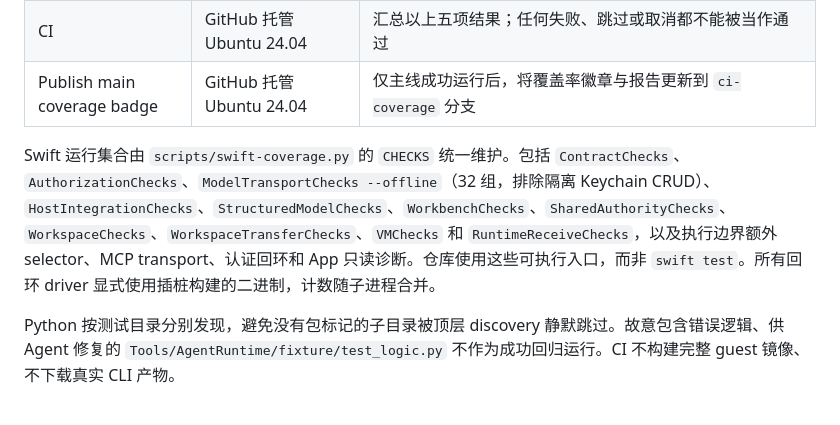
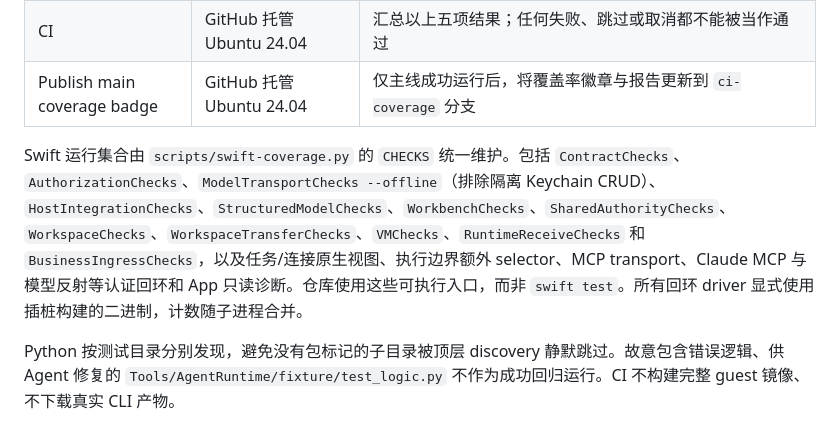
Before and after one commit to mingmingtsao/mini-sandbox, a Markdown page: docs/engineering/ci.md, the part around the change. Drawn GitHub-style.

Commit message:
docs: synchronize CI check inventory

```diff
--- a/docs/engineering/ci.md
+++ b/docs/engineering/ci.md
@@ -14,7 +14,7 @@
 | CI | GitHub 托管 Ubuntu 24.04 | 汇总以上五项结果；任何失败、跳过或取消都不能被当作通过 |
 | Publish main coverage badge | GitHub 托管 Ubuntu 24.04 | 仅主线成功运行后，将覆盖率徽章与报告更新到 `ci-coverage` 分支 |
 
-Swift 运行集合由 `scripts/swift-coverage.py` 的 `CHECKS` 统一维护。包括 `ContractChecks`、`AuthorizationChecks`、`ModelTransportChecks --offline`（32 组，排除隔离 Keychain CRUD）、`HostIntegrationChecks`、`StructuredModelChecks`、`WorkbenchChecks`、`SharedAuthorityChecks`、`WorkspaceChecks`、`WorkspaceTransferChecks`、`VMChecks` 和 `RuntimeReceiveChecks`，以及执行边界额外 selector、MCP transport、认证回环和 App 只读诊断。仓库使用这些可执行入口，而非 `swift test`。所有回环 driver 显式使用插桩构建的二进制，计数随子进程合并。
+Swift 运行集合由 `scripts/swift-coverage.py` 的 `CHECKS` 统一维护。包括 `ContractChecks`、`AuthorizationChecks`、`ModelTransportChecks --offline`（排除隔离 Keychain CRUD）、`HostIntegrationChecks`、`StructuredModelChecks`、`WorkbenchChecks`、`SharedAuthorityChecks`、`WorkspaceChecks`、`WorkspaceTransferChecks`、`VMChecks`、`RuntimeReceiveChecks` 和 `BusinessIngressChecks`，以及任务/连接原生视图、执行边界额外 selector、MCP transport、Claude MCP 与模型反射等认证回环和 App 只读诊断。仓库使用这些可执行入口，而非 `swift test`。所有回环 driver 显式使用插桩构建的二进制，计数随子进程合并。
 
 Python 按测试目录分别发现，避免没有包标记的子目录被顶层 discovery 静默跳过。故意包含错误逻辑、供 Agent 修复的 `Tools/AgentRuntime/fixture/test_logic.py` 不作为成功回归运行。CI 不构建完整 guest 镜像、不下载真实 CLI 产物。
 
```
